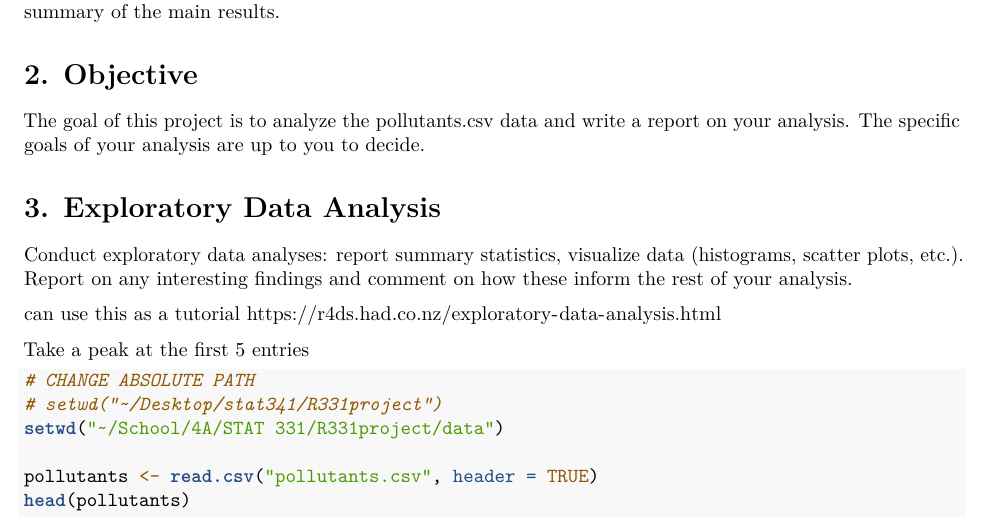
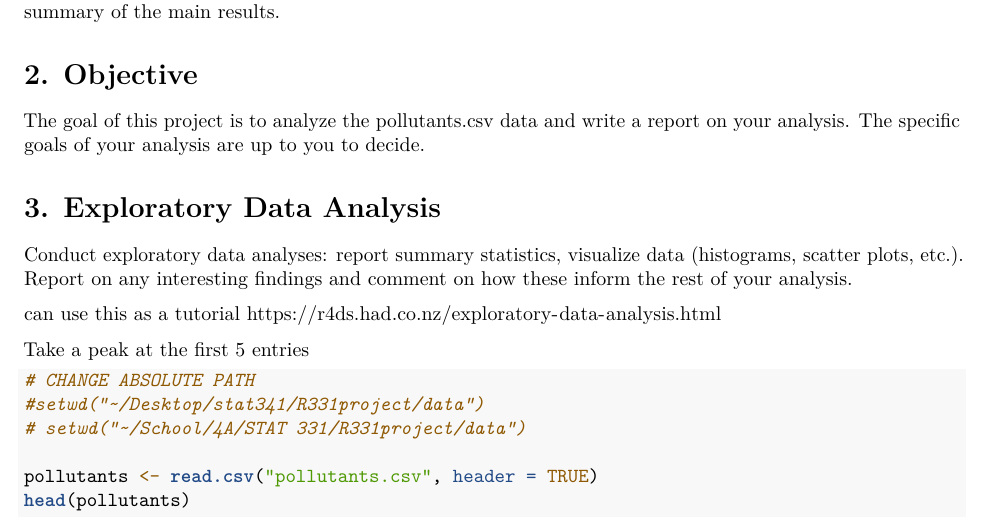
Before and after one commit to estella98/R331project, an R Markdown document (331FinalProject.Rmd): part of page 1 of 8, cut so that both start at the same text. Rendered offline with R 4.5, knitr and Pandoc, then LaTeX, with nearby package versions.

````diff
--- a/331FinalProject.Rmd
+++ b/331FinalProject.Rmd
@@ -48,8 +48,8 @@
 Take a peak at the first 5 entries
 ```{r pollutants}
 # CHANGE ABSOLUTE PATH
-# setwd("~/Desktop/stat341/R331project")
-setwd("~/School/4A/STAT 331/R331project/data")
+#setwd("~/Desktop/stat341/R331project/data")
+# setwd("~/School/4A/STAT 331/R331project/data")
 
 pollutants <- read.csv("pollutants.csv", header = TRUE)
 head(pollutants)
````
